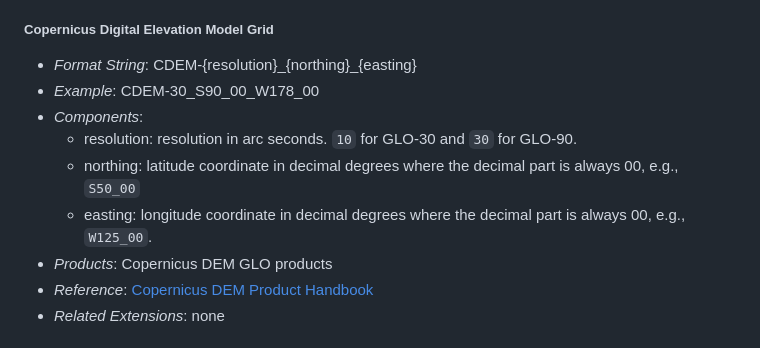
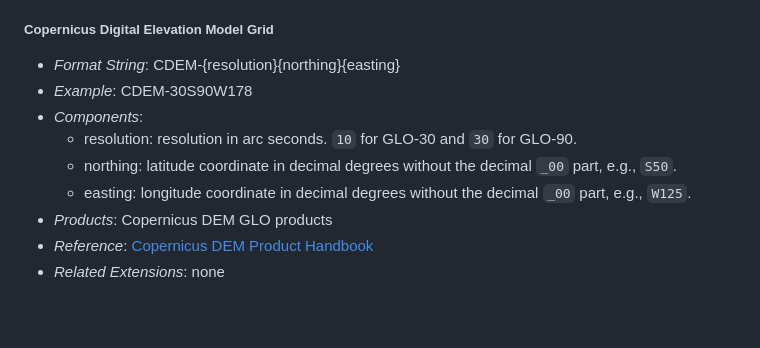
Before and after one commit to stac-extensions/grid, a Markdown page: README.md, the part around the change. Rendered like a GitHub page; blank space fills up the shorter version.

Commit message:
change cop dem format

```diff
--- a/README.md
+++ b/README.md
@@ -170,12 +170,12 @@ that of the 7.5-minute quad, followed by NE, NW, SW, or SE for the DOQQ.
 
 ##### Copernicus Digital Elevation Model Grid
 
-- *Format String*: CDEM-{resolution}\_{northing}\_{easting}
-- *Example*: CDEM-30_S90_00_W178_00
+- *Format String*: CDEM-{resolution}{northing}{easting}
+- *Example*: CDEM-30S90W178
 - *Components*:
   - resolution: resolution in arc seconds. `10` for GLO-30 and `30` for GLO-90.
-  - northing: latitude coordinate in decimal degrees where the decimal part is always 00, e.g., `S50_00`
-  - easting: longitude coordinate in decimal degrees where the decimal part is always 00, e.g., `W125_00`.
+  - northing: latitude coordinate in decimal degrees without the decimal `_00` part, e.g., `S50`.
+  - easting: longitude coordinate in decimal degrees without the decimal `_00` part, e.g., `W125`.
 - *Products*: Copernicus DEM GLO products
 - *Reference*: [Copernicus DEM Product Handbook](https://spacedata.copernicus.eu/documents/20123/122407/GEO1988-CopernicusDEM-SPE-002_ProductHandbook_I5.0+%281%29.pdf/706ee17d-2cce-f1fa-a73e-1686d28f09dd?t=1679657087883)
 - *Related Extensions*: none
```
